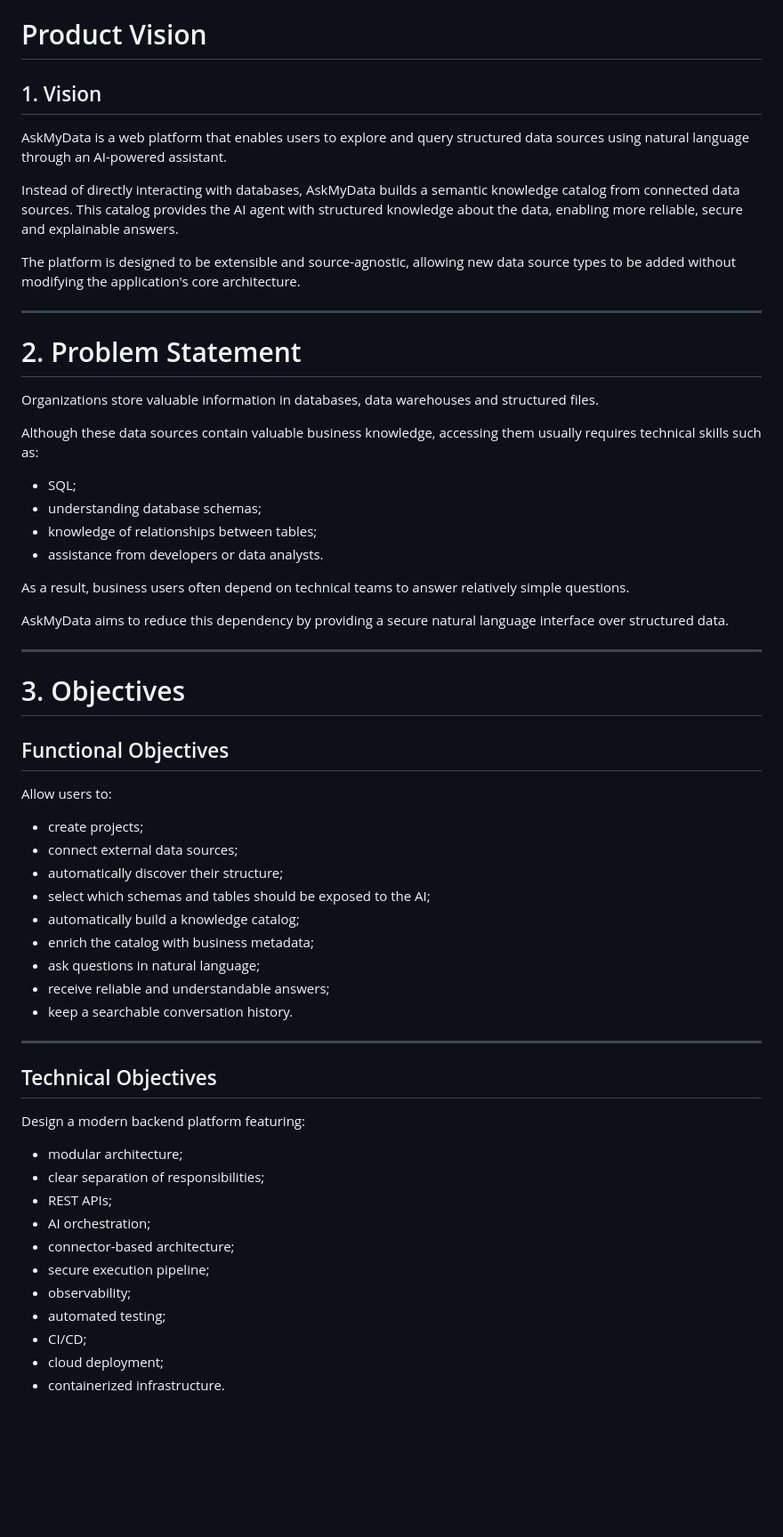
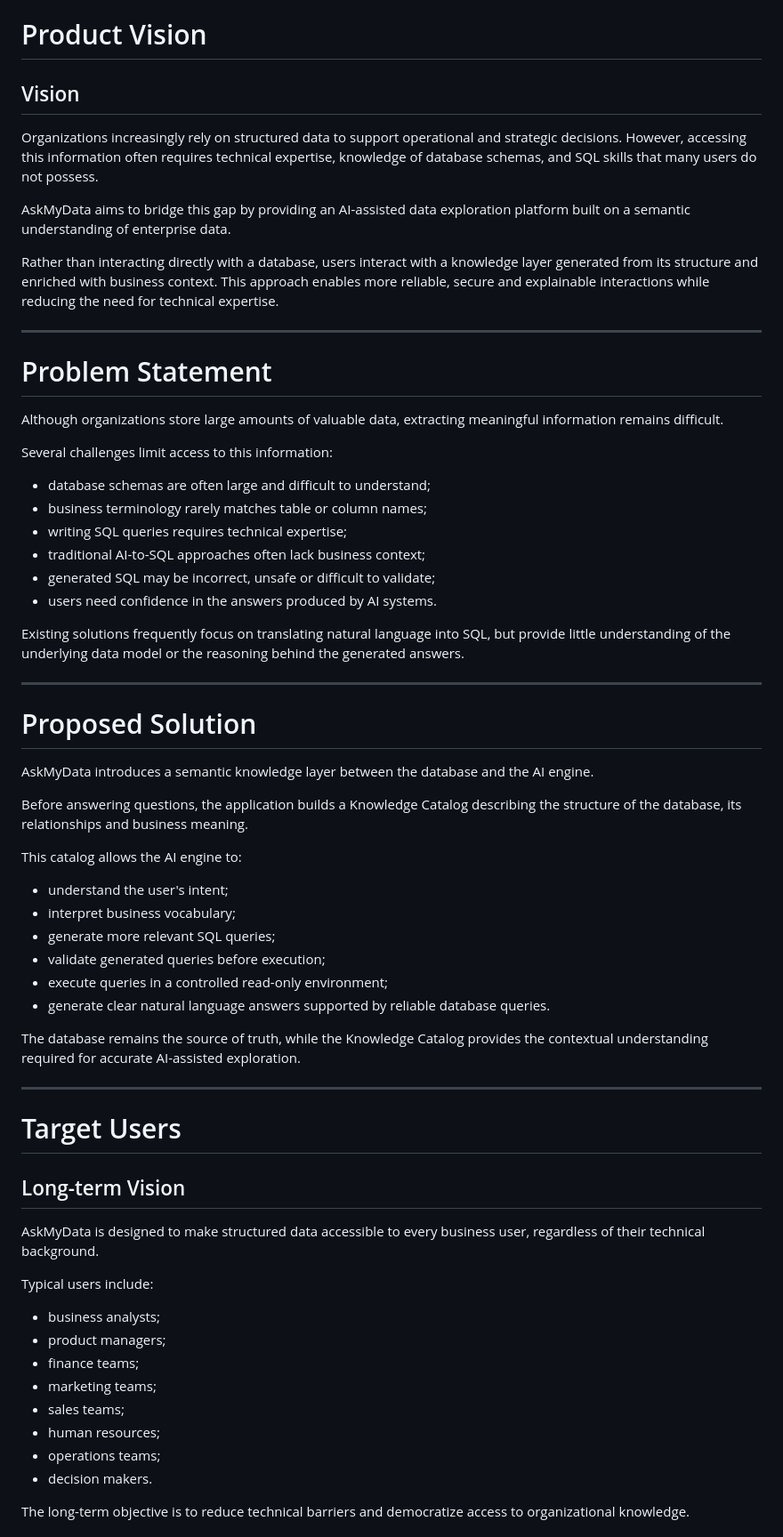
Before and after one commit to MarinePernici/askmydata, a Markdown page: docs/product-vision.md, the part around one of its changes. Shown at 89% size. Drawn GitHub-style; blank space fills up the shorter version.

Commit message:
docs : update product vision

```diff
--- a/docs/product-vision.md
+++ b/docs/product-vision.md
@@ -1,62 +3,67 @@
 # Product Vision
 
-## 1. Vision
+## Vision
 
-AskMyData is a web platform that enables users to explore and query structured data sources using natural language through an AI-powered assistant.
+Organizations increasingly rely on structured data to support operational and strategic decisions. However, accessing this information often requires technical expertise, knowledge of database schemas, and SQL skills that many users do not possess.
 
-Instead of directly interacting with databases, AskMyData builds a semantic knowledge catalog from connected data sources. This catalog provides the AI agent with structured knowledge about the data, enabling more reliable, secure and explainable answers.
+AskMyData aims to bridge this gap by providing an AI-assisted data exploration platform built on a semantic understanding of enterprise data.
 
-The platform is designed to be extensible and source-agnostic, allowing new data source types to be added without modifying the application's core architecture.
+Rather than interacting directly with a database, users interact with a knowledge layer generated from its structure and enriched with business context. This approach enables more reliable, secure and explainable interactions while reducing the need for technical expertise.
 
 ---
 
-# 2. Problem Statement
+# Problem Statement
 
-Organizations store valuable information in databases, data warehouses and structured files.
+Although organizations store large amounts of valuable data, extracting meaningful information remains difficult.
 
-Although these data sources contain valuable business knowledge, accessing them usually requires technical skills such as:
+Several challenges limit access to this information:
 
-* SQL;
-* understanding database schemas;
-* knowledge of relationships between tables;
-* assistance from developers or data analysts.
+- database schemas are often large and difficult to understand;
+- business terminology rarely matches table or column names;
+- writing SQL queries requires technical expertise;
+- traditional AI-to-SQL approaches often lack business context;
+- generated SQL may be incorrect, unsafe or difficult to validate;
+- users need confidence in the answers produced by AI systems.
 
-As a result, business users often depend on technical teams to answer relatively simple questions.
-
-AskMyData aims to reduce this dependency by providing a secure natural language interface over structured data.
+Existing solutions frequently focus on translating natural language into SQL, but provide little understanding of the underlying data model or the reasoning behind the generated answers.
 
 ---
 
-# 3. Objectives
+# Proposed Solution
 
-## Functional Objectives
+AskMyData introduces a semantic knowledge layer between the database and the AI engine.
 
-Allow users to:
+Before answering questions, the application builds a Knowledge Catalog describing the structure of the database, its relationships and business meaning.
 
-* create projects;
-* connect external data sources;
-* automatically discover their structure;
-* select which schemas and tables should be exposed to the AI;
-* automatically build a knowledge catalog;
-* enrich the catalog with business metadata;
-* ask questions in natural language;
-* receive reliable and understandable answers;
-* keep a searchable conversation history.
+This catalog allows the AI engine to:
+
+- understand the user's intent;
+- interpret business vocabulary;
+- generate more relevant SQL queries;
+- validate generated queries before execution;
+- execute queries in a controlled read-only environment;
+- generate clear natural language answers supported by reliable database queries.
+
+The database remains the source of truth, while the Knowledge Catalog provides the contextual understanding required for accurate AI-assisted exploration.
 
 ---
 
-## Technical Objectives
+# Target Users
 
-Design a modern backend platform featuring:
+## Long-term Vision
 
-* modular architecture;
-* clear separation of responsibilities;
-* REST APIs;
-* AI orchestration;
-* connector-based architecture;
-* secure execution pipeline;
-* observability;
-* automated testing;
-* CI/CD;
-* cloud deployment;
-* containerized infrastructure.
+AskMyData is designed to make structured data accessible to every business user, regardless of their technical background.
+
+Typical users include:
+
+- business analysts;
+- product managers;
+- finance teams;
+- marketing teams;
+- sales teams;
+- human resources;
+- operations teams;
+- decision makers.
+
+The long-term objective is to reduce technical barriers and democratize access to organizational knowledge.
+
```
Also changed, not shown: other parts of docs/product-vision.md (+61 -137 lines).
